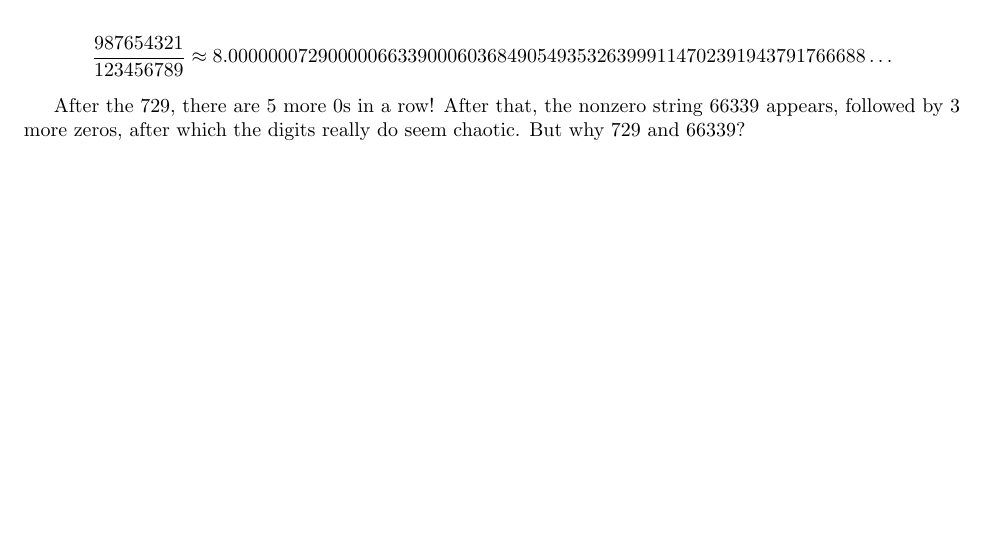
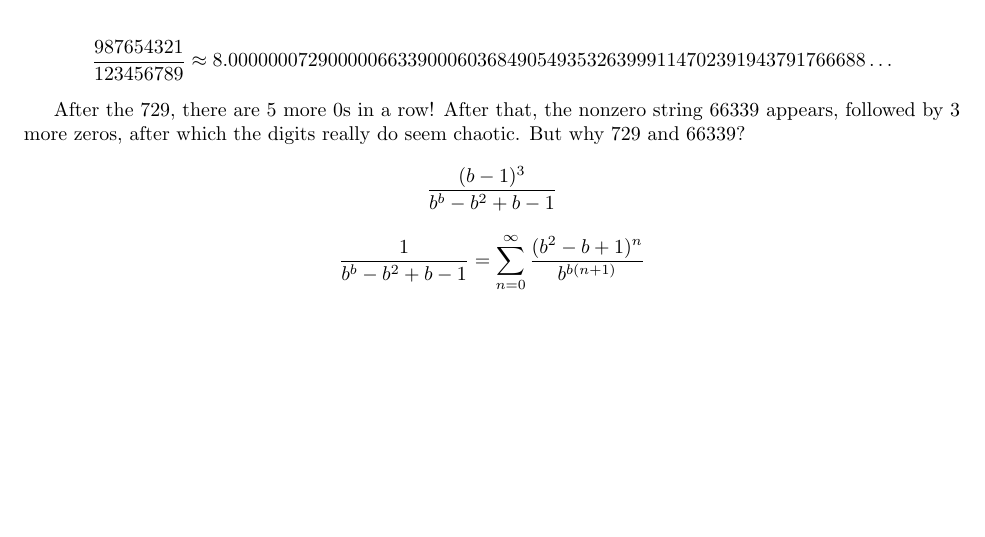
Before and after one commit to Mathtician/ideas, a LaTeX document (eight/eight.tex): part of page 3 of 3, cut so that both start at the same text. Compiled offline with pdfLaTeX.

Commit message:
nominal edit

```diff
--- a/eight/eight.tex
+++ b/eight/eight.tex
@@ -157,8 +157,8 @@ followed by 3 more zeros,
 after which the digits really do seem chaotic.
 But why 729 and 66339?
 
-%% \[\frac{(b-1)^3}{b^b-b^2+b-1}\]
+\[\frac{(b-1)^3}{b^b-b^2+b-1}\]
 
-%% \[\frac{1}{b^b-b^2+b-1} = \sum_{n=0}^\infty \frac{(b^2-b+1)^n}{b^{b(n+1)}} \]
+\[\frac{1}{b^b-b^2+b-1} = \sum_{n=0}^\infty \frac{(b^2-b+1)^n}{b^{b(n+1)}} \]
 
 \end{document}
```
Also changed, not shown: eight/eight.pdf.
